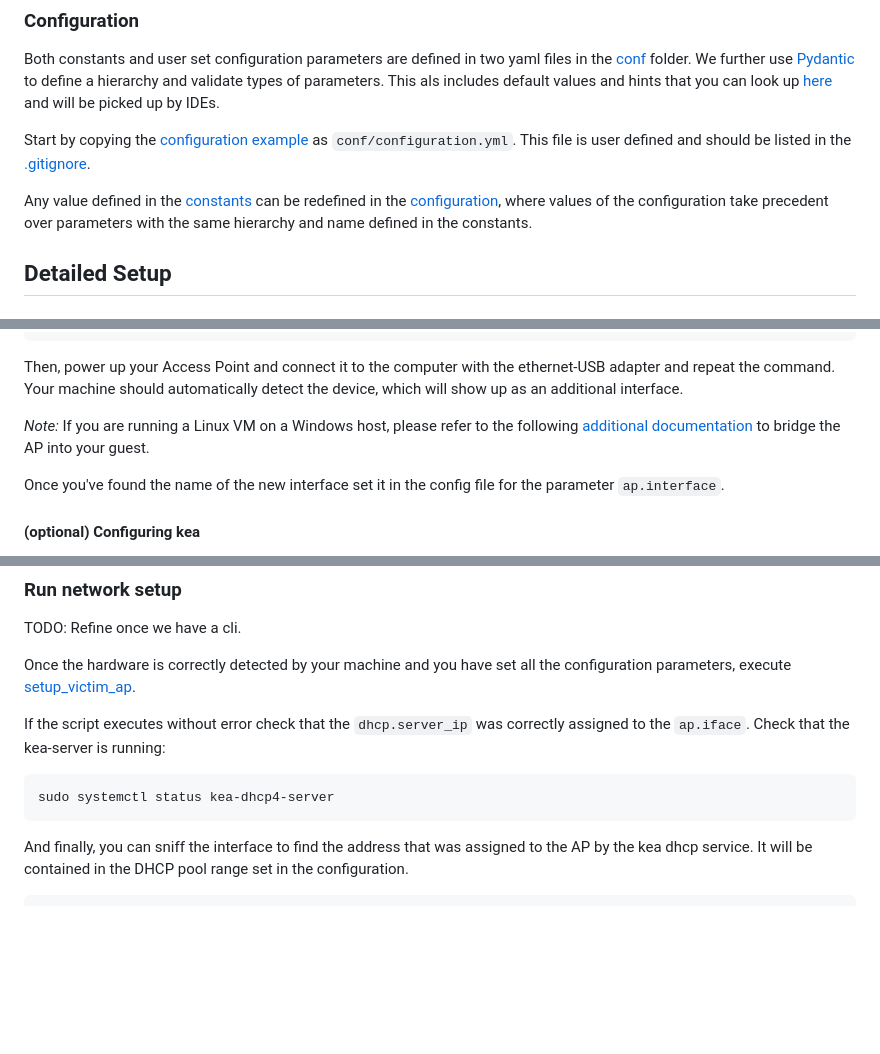
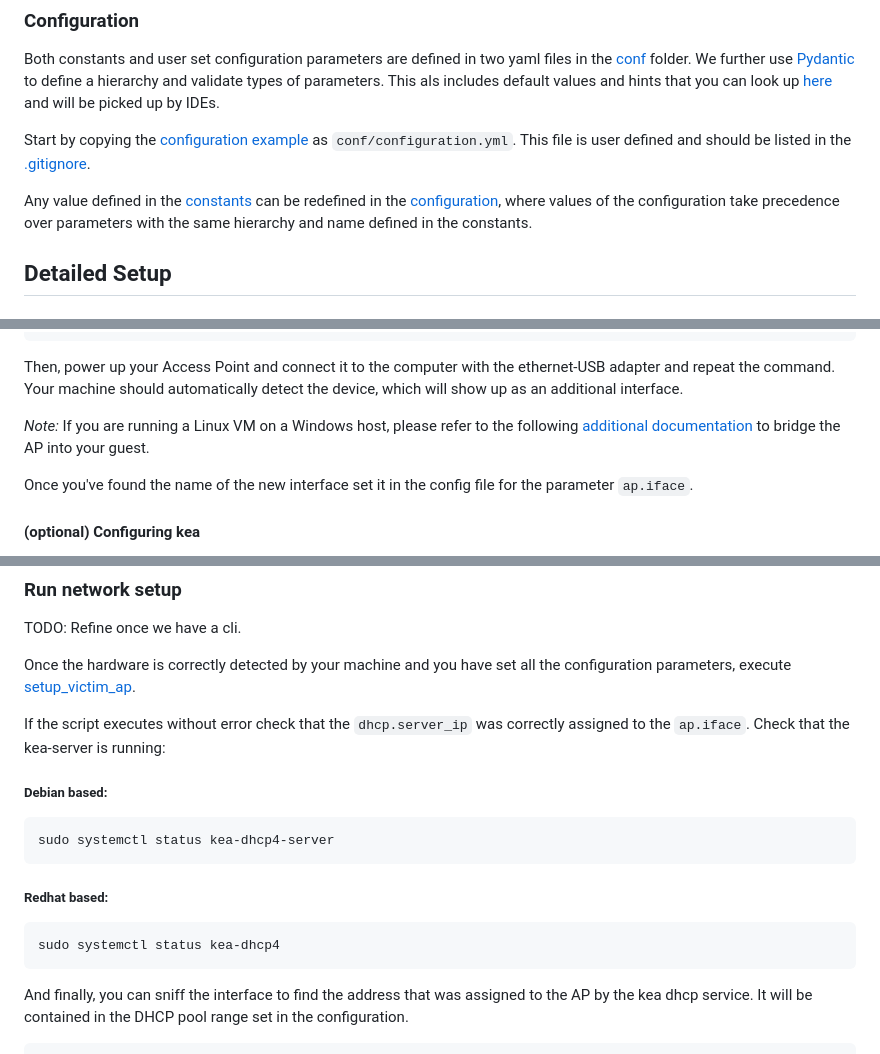
Before and after one commit to LordByku/signal-mitm, a Markdown page: README.md, 3 parts joined by grey strips. GitHub-like rendering; blank space fills up the shorter version.

Commit message:
Update README.md
Addressed Andrea's comments except for the ones that still need some CLI cleanup.

````diff
--- a/README.md
+++ b/README.md
@@ -42,7 +42,7 @@ Both constants and user set configuration parameters are defined in two yaml fil
 
 Start by copying the [configuration example](conf/configuration.example.yml) as `conf/configuration.yml`. This file is user defined and should be listed in the [.gitignore](.gitignore).
 
-Any value defined in the [constants](conf/constants.yml) can be redefined in the [configuration](conf/configuration.yml), where values of the configuration take precedent over parameters with the same hierarchy and name defined in the constants.
+Any value defined in the [constants](conf/constants.yml) can be redefined in the [configuration](conf/configuration.yml), where values of the configuration take precedence over parameters with the same hierarchy and name defined in the constants.
 
 ## Detailed Setup
 #### Connecting the Access Point
@@ -54,7 +54,7 @@ Then, power up your Access Point and connect it to the computer with the etherne
 
 *Note:* If you are running a Linux VM on a Windows host, please refer to the following [additional documentation](setup/Hypervisor_bridging.md) to bridge the AP into your guest.
 
-Once you've found the name of the new interface set it in the config file for the parameter `ap.interface`.
+Once you've found the name of the new interface set it in the config file for the parameter `ap.iface`.
 
 #### (optional) Configuring kea
 
@@ -69,9 +69,16 @@ Once the hardware is correctly detected by your machine and you have set all the
 
 If the script executes without error check that the `dhcp.server_ip` was correctly assigned to the `ap.iface`.
 Check that the kea-server is running:
+##### Debian based:
 ```
 sudo systemctl status kea-dhcp4-server
 ```
+##### Redhat based:
+```
+sudo systemctl status kea-dhcp4
+```
+
+
 And finally, you can sniff the interface to find the address that was assigned to the AP by the kea dhcp service. It will be contained in the DHCP pool range set in the configuration.
 ```
 sudo tcpdump -i <ap.iface> ip
````
